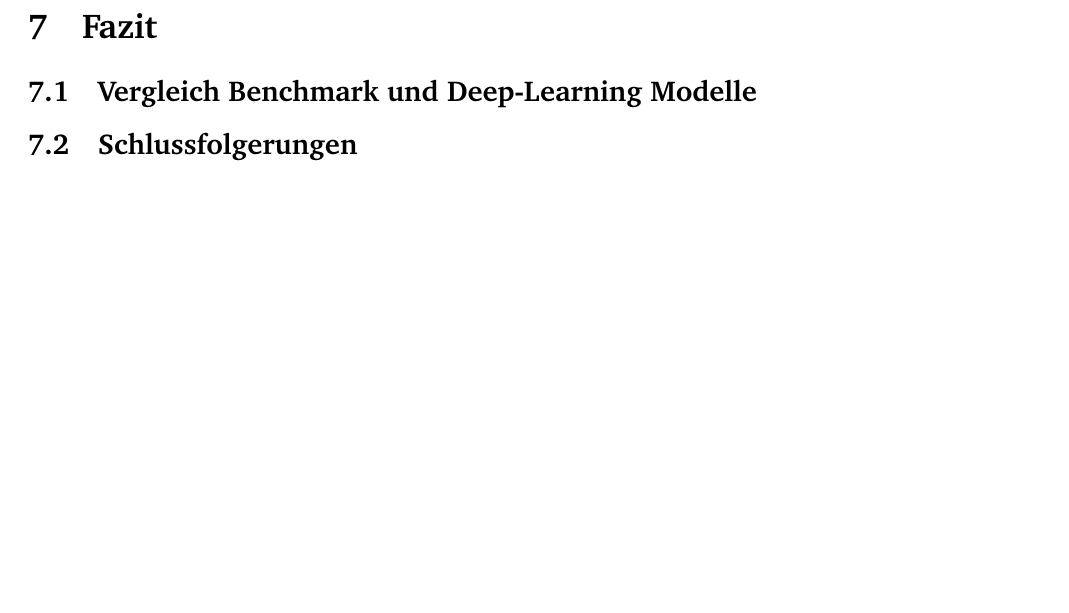
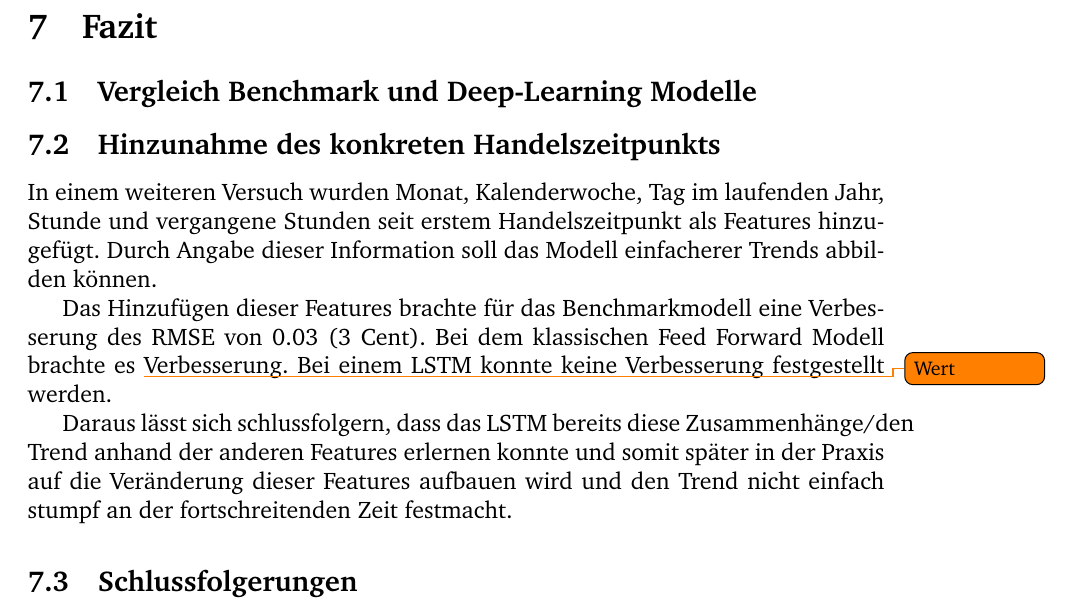
Before and after one commit to fhac-ewi/eda-datamining-grosshandelspreise, a LaTeX document (master.tex, which reads 07_Fazit.tex): part of page 17 of 18, cut so that both start at the same text, the shorter picture padded with empty space. Compiled offline with pdfLaTeX.

Commit message:
added subsection

```diff
--- a/07_Fazit.tex
+++ b/07_Fazit.tex
@@ -2,4 +2,13 @@
 
 \subsection{Vergleich Benchmark und Deep-Learning Modelle}
 
+\subsection{Hinzunahme des konkreten Handelszeitpunkts}
+In einem weiteren Versuch wurden Monat, Kalenderwoche, Tag im laufenden Jahr, Stunde und vergangene Stunden seit erstem Handelszeitpunkt als Features hinzugefügt.
+Durch Angabe dieser Information soll das Modell einfacherer Trends abbilden können.
+
+Das Hinzufügen dieser Features brachte für das Benchmarkmodell eine Verbesserung des RMSE von 0.03 (3 Cent).
+Bei dem klassischen Feed Forward Modell brachte es \todo{Wert} Verbesserung. Bei einem LSTM konnte keine Verbesserung festgestellt werden.
+
+Daraus lässt sich schlussfolgern, dass das LSTM bereits diese Zusammenhänge/den Trend anhand der anderen Features erlernen konnte und somit später in der Praxis auf die Veränderung dieser Features aufbauen wird und den Trend nicht einfach stumpf an der fortschreitenden Zeit festmacht.
+
 \subsection{Schlussfolgerungen}
```
